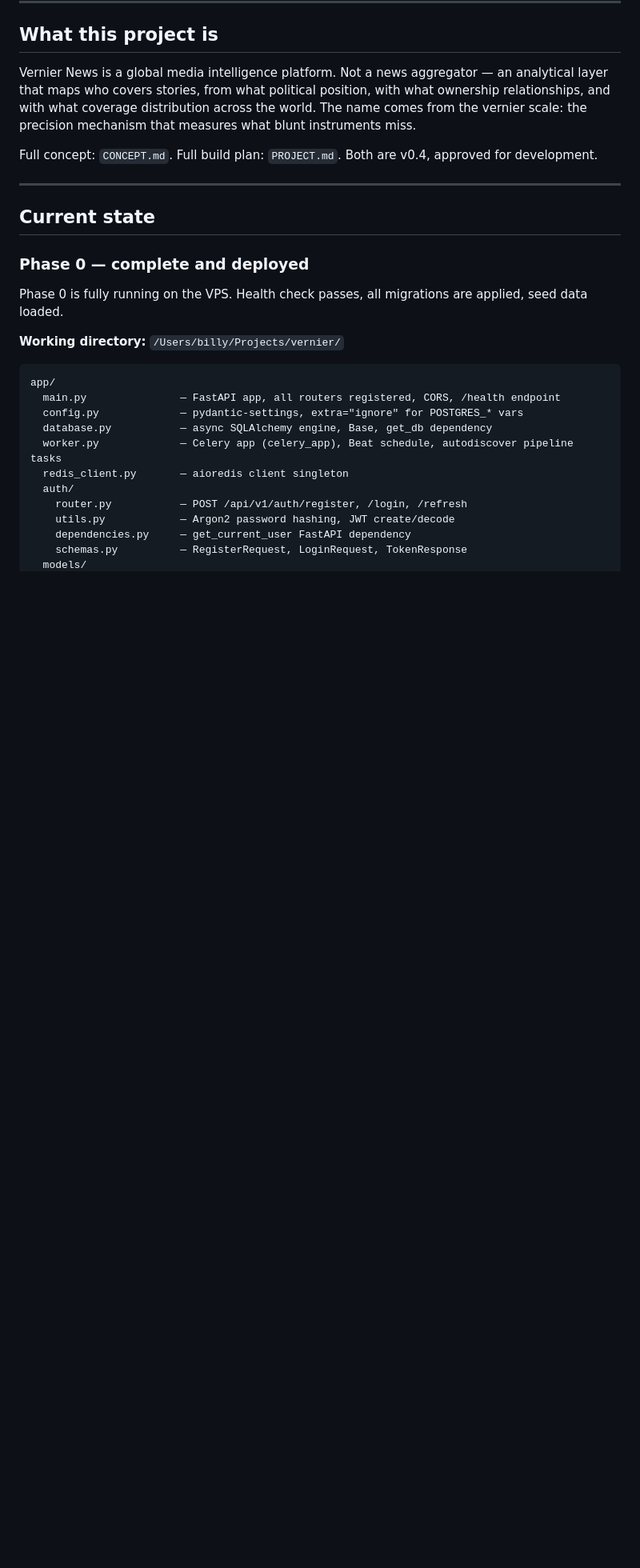
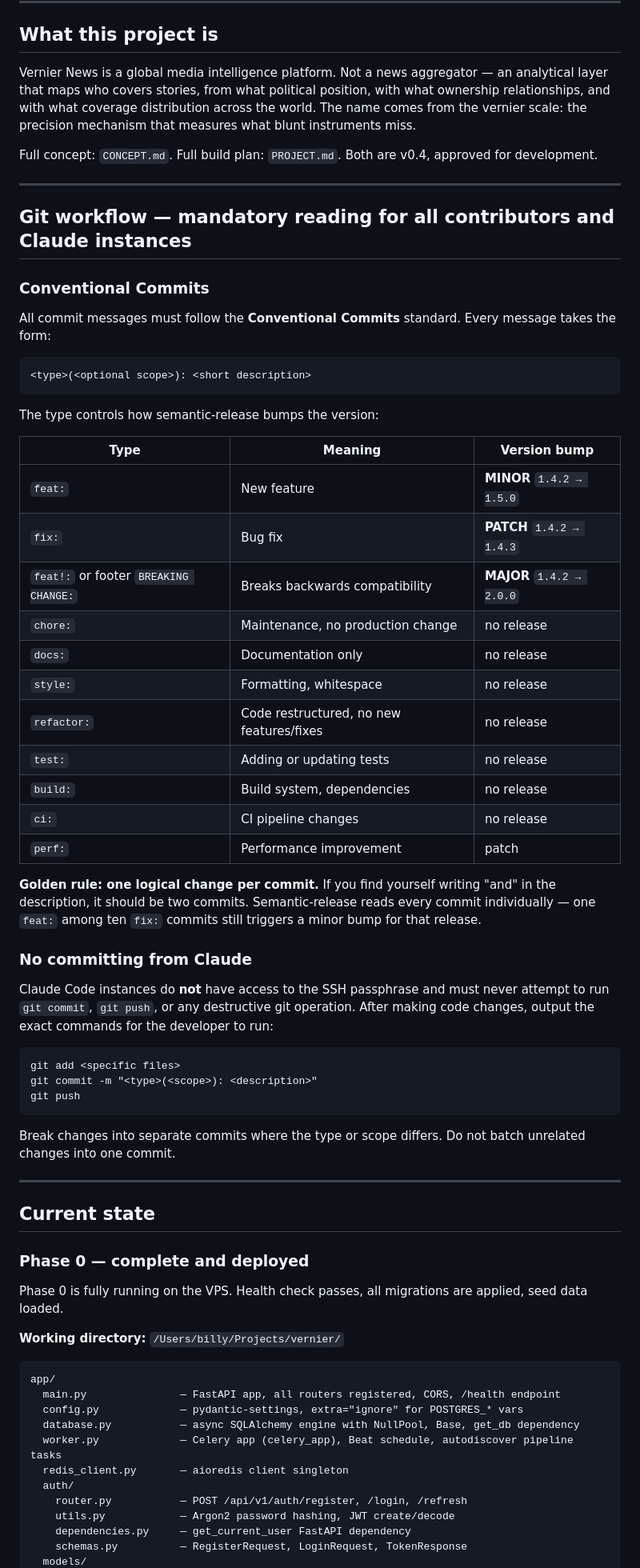
Before and after one commit to care-git/vernier-news, a Markdown page: HANDOFF.md, the part around one of its changes. Shown at 80% size. Rendered like a GitHub page; blank space fills up the shorter version.

````diff
--- a/HANDOFF.md
+++ b/HANDOFF.md
@@ -9,6 +9,48 @@
 Vernier News is a global media intelligence platform. Not a news aggregator — an analytical layer that maps who covers stories, from what political position, with what ownership relationships, and with what coverage distribution across the world. The name comes from the vernier scale: the precision mechanism that measures what blunt instruments miss.
 
 Full concept: `CONCEPT.md`. Full build plan: `PROJECT.md`. Both are v0.4, approved for development.
+
+---
+
+## Git workflow — mandatory reading for all contributors and Claude instances
+
+### Conventional Commits
+
+All commit messages must follow the **Conventional Commits** standard. Every message takes the form:
+
+```
+<type>(<optional scope>): <short description>
+```
+
+The type controls how semantic-release bumps the version:
+
+| Type | Meaning | Version bump |
+|---|---|---|
+| `feat:` | New feature | **MINOR** `1.4.2 → 1.5.0` |
+| `fix:` | Bug fix | **PATCH** `1.4.2 → 1.4.3` |
+| `feat!:` or footer `BREAKING CHANGE:` | Breaks backwards compatibility | **MAJOR** `1.4.2 → 2.0.0` |
+| `chore:` | Maintenance, no production change | no release |
+| `docs:` | Documentation only | no release |
+| `style:` | Formatting, whitespace | no release |
+| `refactor:` | Code restructured, no new features/fixes | no release |
+| `test:` | Adding or updating tests | no release |
+| `build:` | Build system, dependencies | no release |
+| `ci:` | CI pipeline changes | no release |
+| `perf:` | Performance improvement | patch |
+
+**Golden rule: one logical change per commit.** If you find yourself writing "and" in the description, it should be two commits. Semantic-release reads every commit individually — one `feat:` among ten `fix:` commits still triggers a minor bump for that release.
+
+### No committing from Claude
+
+Claude Code instances do **not** have access to the SSH passphrase and must never attempt to run `git commit`, `git push`, or any destructive git operation. After making code changes, output the exact commands for the developer to run:
+
+```
+git add <specific files>
+git commit -m "<type>(<scope>): <description>"
+git push
+```
+
+Break changes into separate commits where the type or scope differs. Do not batch unrelated changes into one commit.
 
 ---
 
@@ -24,7 +66,7 @@ Phase 0 is fully running on the VPS. Health check passes, all migrations are app
 app/
   main.py               — FastAPI app, all routers registered, CORS, /health endpoint
   config.py             — pydantic-settings, extra="ignore" for POSTGRES_* vars
-  database.py           — async SQLAlchemy engine, Base, get_db dependency
+  database.py           — async SQLAlchemy engine with NullPool, Base, get_db dependency
   worker.py             — Celery app (celery_app), Beat schedule, autodiscover pipeline tasks
   redis_client.py       — aioredis client singleton
   auth/
````
Also changed, not shown: other parts of HANDOFF.md (+33 -13 lines).
